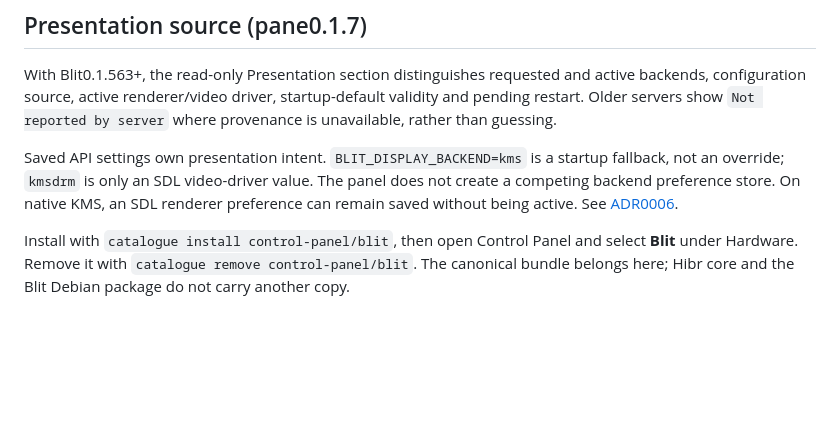
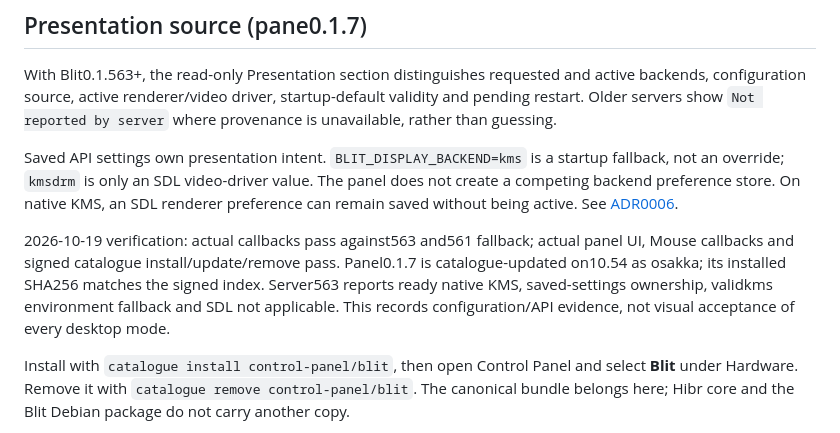
Before and after one commit to osakka/hibr-apps, a Markdown page: docs/blit.md, the part around the change. GitHub-like rendering; blank space fills up the shorter version.

Commit message:
docs(blit): record 563 provenance rollout and installed panel verification

```diff
--- a/docs/blit.md
+++ b/docs/blit.md
@@ -12,6 +12,13 @@ startup fallback, not an override; `kmsdrm` is only an SDL video-driver value.
 The panel does not create a competing backend preference store. On native KMS,
 an SDL renderer preference can remain saved without being active.
 See [ADR0006](adr/0006-blit-presentation-source-is-read-only.md).
+
+2026-10-19 verification: actual callbacks pass against563 and561 fallback;
+actual panel UI, Mouse callbacks and signed catalogue install/update/remove
+pass. Panel0.1.7 is catalogue-updated on10.54 as osakka; its installed SHA256
+matches the signed index. Server563 reports ready native KMS, saved-settings
+ownership, validkms environment fallback and SDL not applicable. This records
+configuration/API evidence, not visual acceptance of every desktop mode.
 
 
 Install with `catalogue install control-panel/blit`, then open Control Panel
```
